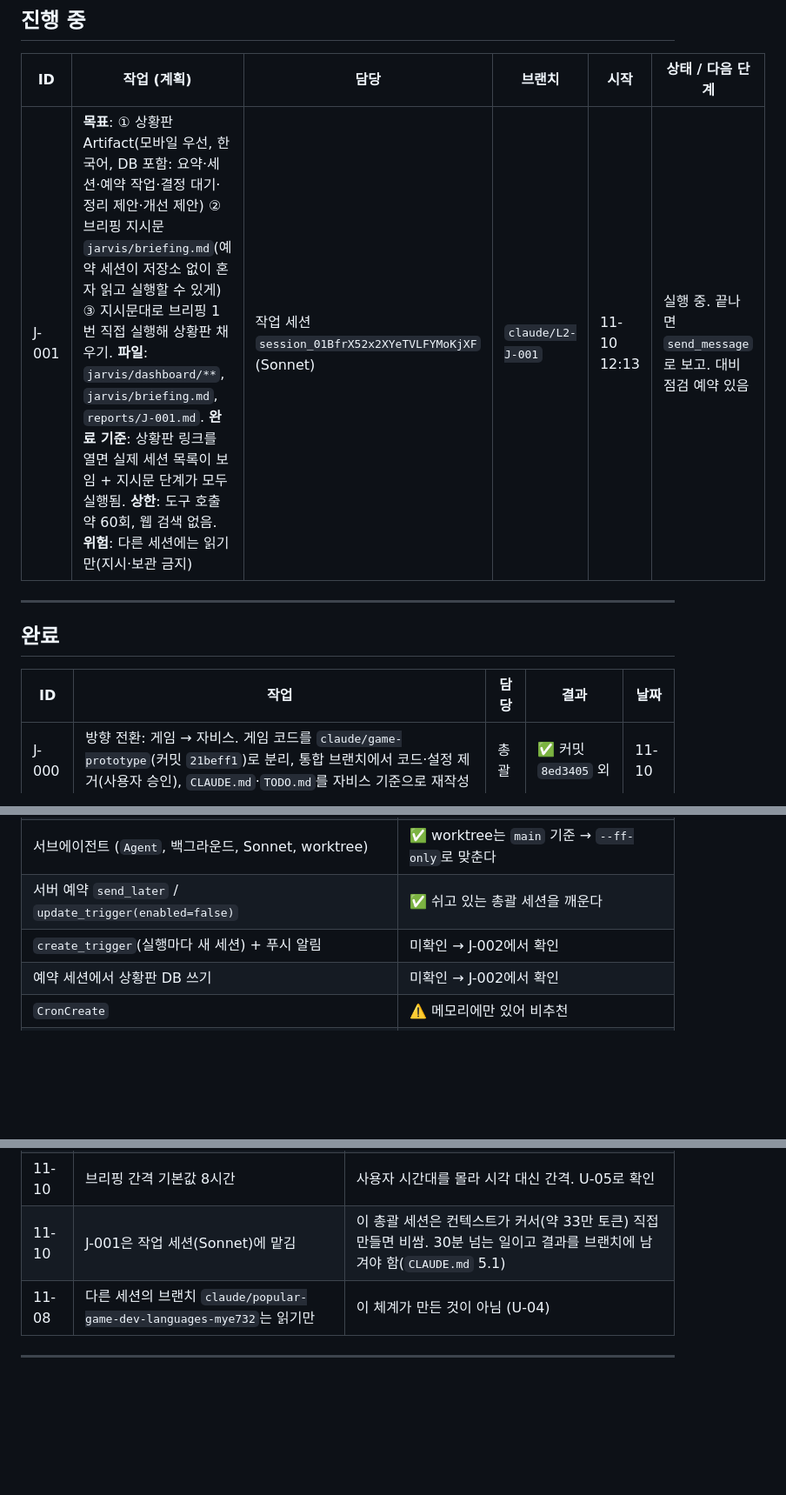
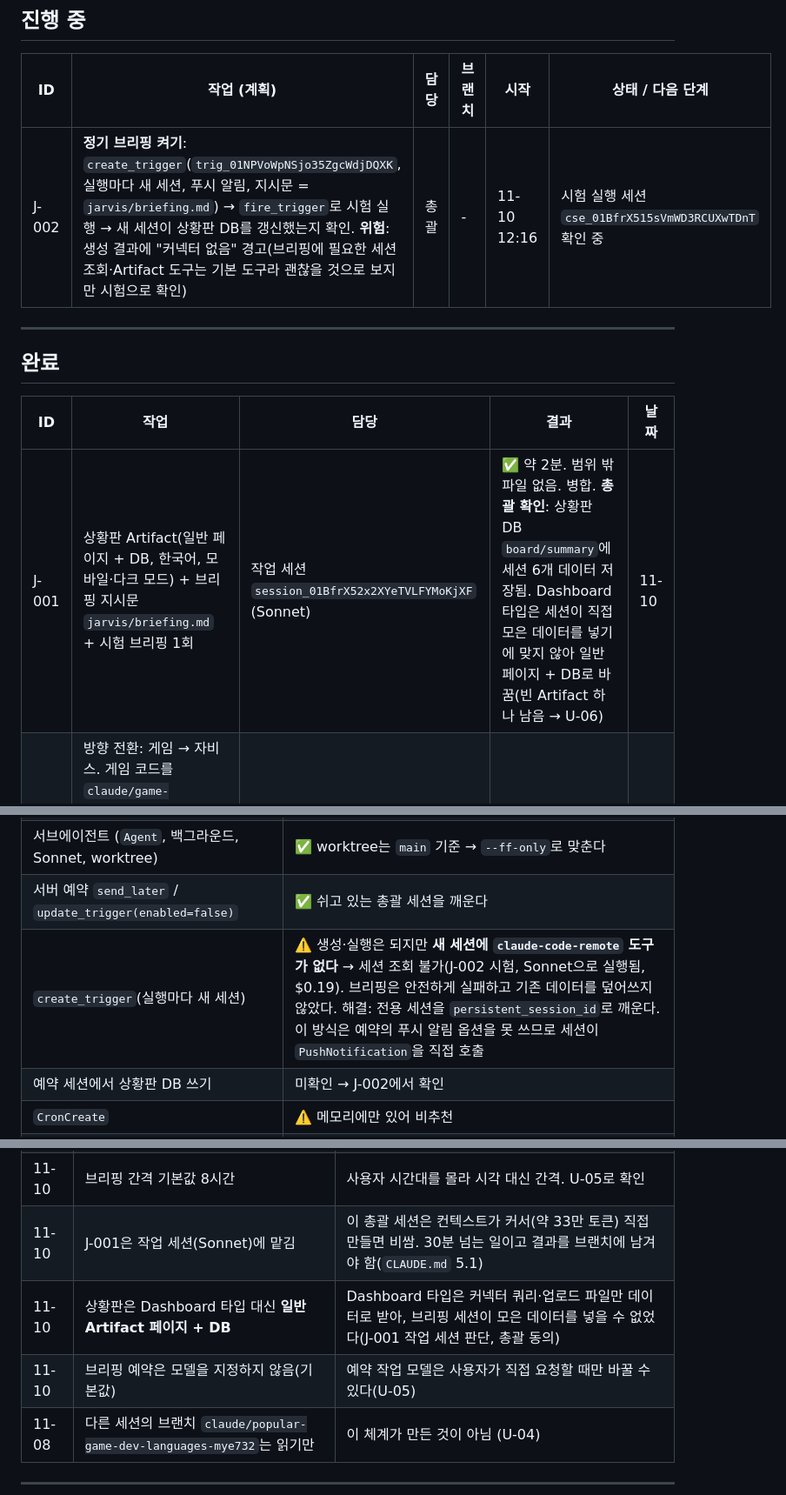
Before and after one commit to leoceo99/my-first-game, a Markdown page: TODO.md, 3 parts joined by grey strips. Shown at 87% size. Drawn GitHub-style; blank space fills up the shorter version.

```diff
--- a/TODO.md
+++ b/TODO.md
@@ -46,7 +46,7 @@
 
 | ID | 작업 (계획) | 담당 | 브랜치 | 시작 | 상태 / 다음 단계 |
 |---|---|---|---|---|---|
-| J-001 | **목표**: ① 상황판 Artifact(모바일 우선, 한국어, DB 포함: 요약·세션·예약 작업·결정 대기·정리 제안·개선 제안) ② 브리핑 지시문 `jarvis/briefing.md`(예약 세션이 저장소 없이 혼자 읽고 실행할 수 있게) ③ 지시문대로 브리핑 1번 직접 실행해 상황판 채우기. **파일**: `jarvis/dashboard/**`, `jarvis/briefing.md`, `reports/J-001.md`. **완료 기준**: 상황판 링크를 열면 실제 세션 목록이 보임 + 지시문 단계가 모두 실행됨. **상한**: 도구 호출 약 60회, 웹 검색 없음. **위험**: 다른 세션에는 읽기만(지시·보관 금지) | 작업 세션 `session_01BfrX52x2XYeTVLFYMoKjXF` (Sonnet) | `claude/L2-J-001` | 11-10 12:13 | 실행 중. 끝나면 `send_message`로 보고. 대비 점검 예약 있음 |
+| J-002 | **정기 브리핑 켜기**: `create_trigger`(`trig_01NPVoWpNSjo35ZgcWdjDQXK`, 실행마다 새 세션, 푸시 알림, 지시문 = `jarvis/briefing.md`) → `fire_trigger`로 시험 실행 → 새 세션이 상황판 DB를 갱신했는지 확인. **위험**: 생성 결과에 "커넥터 없음" 경고(브리핑에 필요한 세션 조회·Artifact 도구는 기본 도구라 괜찮을 것으로 보지만 시험으로 확인) | 총괄 | - | 11-10 12:16 | 시험 실행 세션 `cse_01BfrX515sVmWD3RCUXwTDnT` 확인 중 |
 
 ---
 
@@ -54,6 +54,7 @@
 
 | ID | 작업 | 담당 | 결과 | 날짜 |
 |---|---|---|---|---|
+| J-001 | 상황판 Artifact(일반 페이지 + DB, 한국어, 모바일·다크 모드) + 브리핑 지시문 `jarvis/briefing.md` + 시험 브리핑 1회 | 작업 세션 `session_01BfrX52x2XYeTVLFYMoKjXF` (Sonnet) | ✅ 약 2분. 범위 밖 파일 없음. 병합. **총괄 확인**: 상황판 DB `board/summary`에 세션 6개 데이터 저장됨. Dashboard 타입은 세션이 직접 모은 데이터를 넣기에 맞지 않아 일반 페이지 + DB로 바꿈(빈 Artifact 하나 남음 → U-06) | 11-10 |
 | J-000 | 방향 전환: 게임 → 자비스. 게임 코드를 `claude/game-prototype`(커밋 `21beff1`)로 분리, 통합 브랜치에서 코드·설정 제거(사용자 승인), `CLAUDE.md`·`TODO.md`를 자비스 기준으로 재작성 | 총괄 | ✅ 커밋 `8ed3405` 외 | 11-10 |
 
 ### 이전 기록 (11-07~08, 운영 체계 구축과 게임 시험 단계 — 자세한 내용은 git 기록과 `reports/`)
@@ -71,7 +72,7 @@
 | `create_session` + `send_message` + 답장(`ReadNotifications`) | ✅ 만들고, 지시하고, 답을 받는다(T-005, T-012) |
 | 서브에이전트 (`Agent`, 백그라운드, Sonnet, worktree) | ✅ worktree는 `main` 기준 → `--ff-only`로 맞춘다 |
 | 서버 예약 `send_later` / `update_trigger(enabled=false)` | ✅ 쉬고 있는 총괄 세션을 깨운다 |
-| `create_trigger`(실행마다 새 세션) + 푸시 알림 | 미확인 → J-002에서 확인 |
+| `create_trigger`(실행마다 새 세션) | ⚠️ 생성·실행은 되지만 **새 세션에 `claude-code-remote` 도구가 없다** → 세션 조회 불가(J-002 시험, Sonnet으로 실행됨, $0.19). 브리핑은 안전하게 실패하고 기존 데이터를 덮어쓰지 않았다. 해결: 전용 세션을 `persistent_session_id`로 깨운다. 이 방식은 예약의 푸시 알림 옵션을 못 쓰므로 세션이 `PushNotification`을 직접 호출 |
 | 예약 세션에서 상황판 DB 쓰기 | 미확인 → J-002에서 확인 |
 | `CronCreate` | ⚠️ 메모리에만 있어 비추천 |
 | `ListAgents`/`SendMessage` | ⚠️ 클라우드 세션은 안 보임 → `send_message` 사용 |
@@ -95,6 +96,8 @@
 | 11-10 | 브리핑은 **실행마다 새 세션**으로 | 이 총괄 세션처럼 컨텍스트가 커지면 호출마다 비싸다. 새 세션은 짧은 지시문만 읽고 끝남 |
 | 11-10 | 브리핑 간격 기본값 8시간 | 사용자 시간대를 몰라 시각 대신 간격. U-05로 확인 |
 | 11-10 | J-001은 작업 세션(Sonnet)에 맡김 | 이 총괄 세션은 컨텍스트가 커서(약 33만 토큰) 직접 만들면 비쌈. 30분 넘는 일이고 결과를 브랜치에 남겨야 함(`CLAUDE.md` 5.1) |
+| 11-10 | 상황판은 Dashboard 타입 대신 **일반 Artifact 페이지 + DB** | Dashboard 타입은 커넥터 쿼리·업로드 파일만 데이터로 받아, 브리핑 세션이 모은 데이터를 넣을 수 없었다(J-001 작업 세션 판단, 총괄 동의) |
+| 11-10 | 브리핑 예약은 모델을 지정하지 않음(기본값) | 예약 작업 모델은 사용자가 직접 요청할 때만 바꿀 수 있다(U-05) |
 | 11-08 | 다른 세션의 브랜치 `claude/popular-game-dev-languages-mye732`는 읽기만 | 이 체계가 만든 것이 아님 (U-04) |
 
 ---
```
Also changed, not shown: other parts of TODO.md (+8 -5 lines), jarvis/briefing.md (+7 -3 lines).
